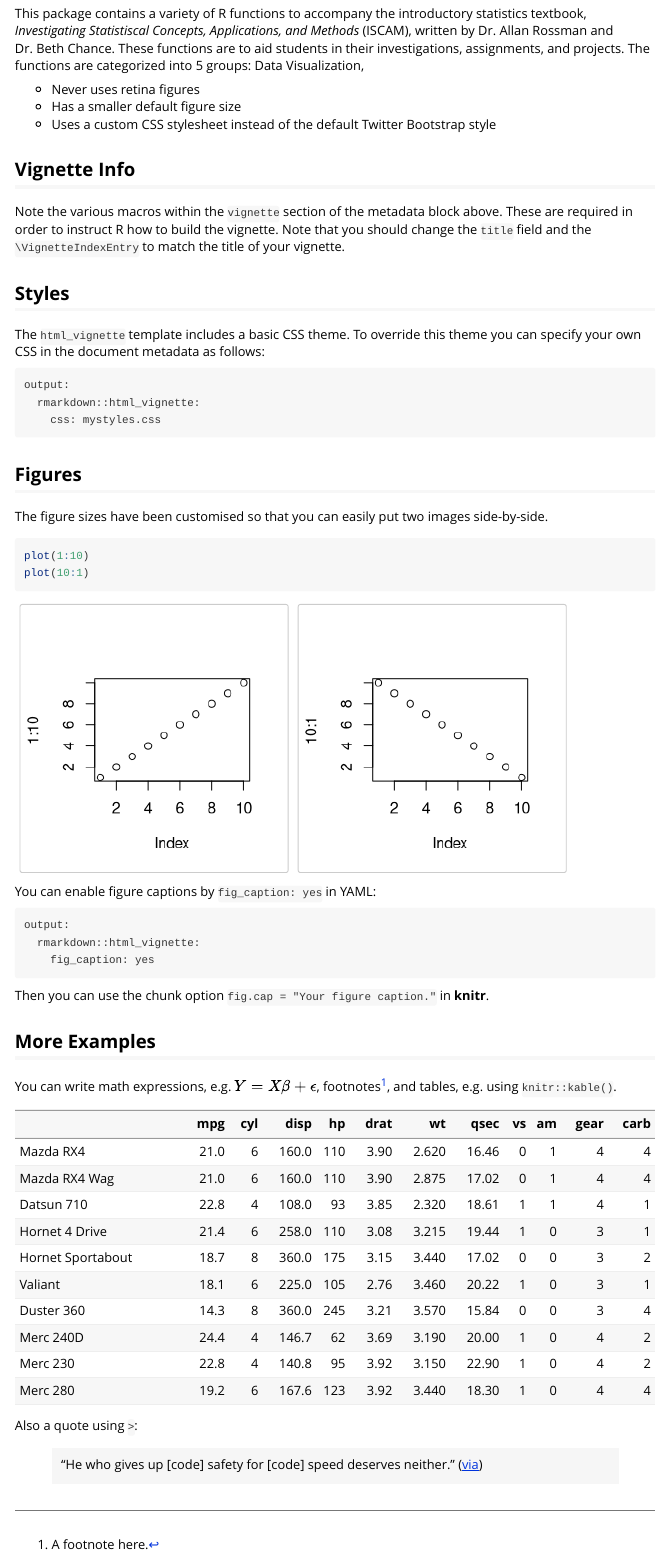
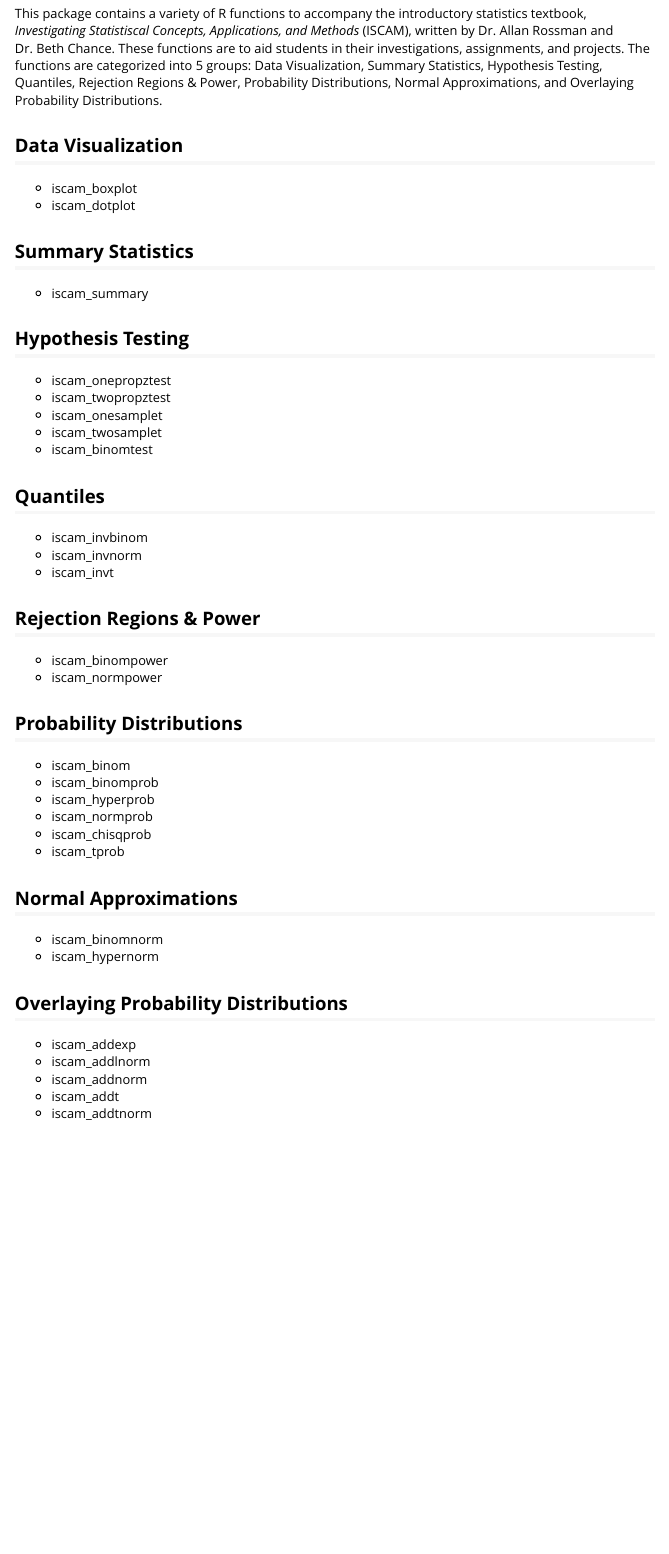
Before and after one commit to shannonpileggi/SP--Pablo--RProgramming, an R Markdown document (ISCAM/vignettes/ISCAM.Rmd): the page in a window 1100 px wide, from 150 px down. Rendered offline with R 4.5, knitr and Pandoc, with nearby package versions.

Commit message:
editing vignette

````diff
--- a/ISCAM/vignettes/ISCAM.Rmd
+++ b/ISCAM/vignettes/ISCAM.Rmd
@@ -16,50 +16,46 @@ knitr::opts_chunk$set(
 )
 ```
 
-This package contains a variety of R functions to accompany the introductory statistics textbook, *Investigating Statistiscal Concepts, Applications, and Methods* (ISCAM), written by Dr. Allan Rossman and Dr. Beth Chance. These functions are to aid students in their investigations, assignments, and projects. The functions are categorized into 5 groups: Data Visualization,
+This package contains a variety of R functions to accompany the introductory statistics textbook, _Investigating Statistiscal Concepts, Applications, and Methods_ (ISCAM), written by Dr. Allan Rossman and Dr. Beth Chance. These functions are to aid students in their investigations, assignments, and projects. The functions are categorized into 5 groups: Data Visualization, Summary Statistics, Hypothesis Testing, Quantiles, Rejection Regions & Power, Probability Distributions, Normal Approximations, and Overlaying Probability Distributions.
 
-- Never uses retina figures
-- Has a smaller default figure size
-- Uses a custom CSS stylesheet instead of the default Twitter Bootstrap style
+## Data Visualization
+- iscam_boxplot
+- iscam_dotplot
 
-## Vignette Info
+## Summary Statistics
+- iscam_summary
 
-Note the various macros within the `vignette` section of the metadata block above. These are required in order to instruct R how to build the vignette. Note that you should change the `title` field and the `\VignetteIndexEntry` to match the title of your vignette.
+## Hypothesis Testing
+- iscam_onepropztest
+- iscam_twopropztest
+- iscam_onesamplet
+- iscam_twosamplet
+- iscam_binomtest
 
-## Styles
+## Quantiles
+- iscam_invbinom
+- iscam_invnorm
+- iscam_invt
 
-The `html_vignette` template includes a basic CSS theme. To override this theme you can specify your own CSS in the document metadata as follows:
+## Rejection Regions & Power
+- iscam_binompower
+- iscam_normpower
 
-    output:
-      rmarkdown::html_vignette:
-        css: mystyles.css
+## Probability Distributions
+- iscam_binom
+- iscam_binomprob
+- iscam_hyperprob
+- iscam_normprob
+- iscam_chisqprob
+- iscam_tprob
 
-## Figures
+## Normal Approximations
+- iscam_binomnorm
+- iscam_hypernorm
 
-The figure sizes have been customised so that you can easily put two images side-by-side.
-
-```{r, fig.show='hold'}
-plot(1:10)
-plot(10:1)
-```
-
-You can enable figure captions by `fig_caption: yes` in YAML:
-
-    output:
-      rmarkdown::html_vignette:
-        fig_caption: yes
-
-Then you can use the chunk option `fig.cap = "Your figure caption."` in **knitr**.
-
-## More Examples
-
-You can write math expressions, e.g. $Y = X\beta + \epsilon$, footnotes^[A footnote here.], and tables, e.g. using `knitr::kable()`.
-
-```{r, echo=FALSE, results='asis'}
-knitr::kable(head(mtcars, 10))
-```
-
-Also a quote using `>`:
-
-> "He who gives up [code] safety for [code] speed deserves neither."
-([via](https://twitter.com/hadleywickham/status/504368538874703872))
+## Overlaying Probability Distributions
+- iscam_addexp
+- iscam_addlnorm
+- iscam_addnorm
+- iscam_addt
+- iscam_addtnorm
````
Also changed, not shown: 1 other file.
